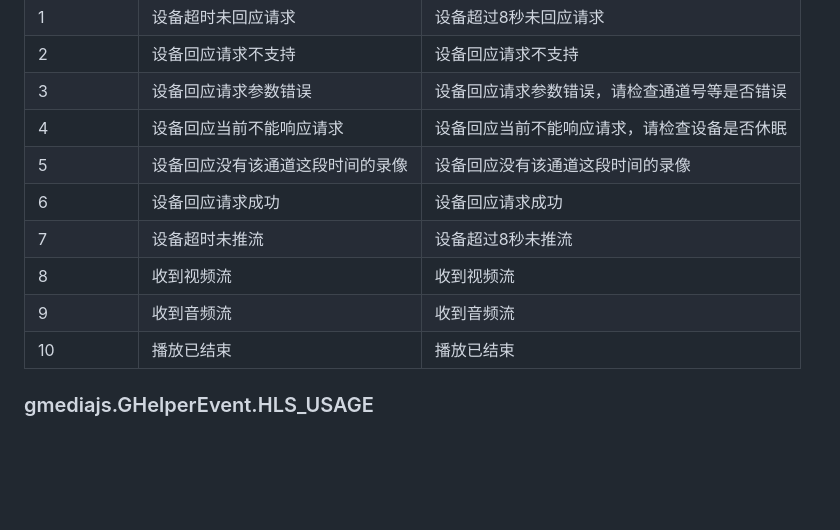
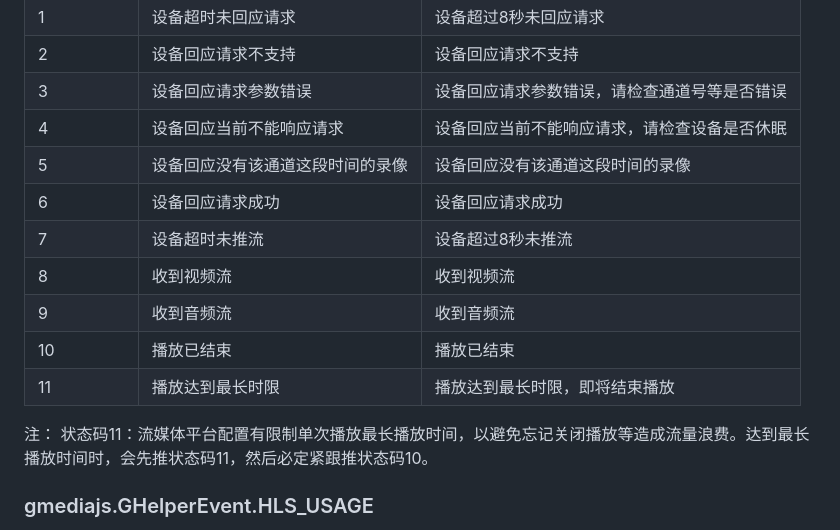
Before and after one commit to g7-opensource/gmedia.js, a Markdown page: docs/api.md, the part around the change. Rendered like a GitHub page; blank space fills up the shorter version.

Commit message:
新增流媒体播放状态码11

```diff
--- a/docs/api.md
+++ b/docs/api.md
@@ -393,12 +393,16 @@ helper.off(gmediajs.GHelperEvent.MEDIA_STATE);
 |2               |设备回应请求不支持               |设备回应请求不支持                                                           |
 |3               |设备回应请求参数错误             |设备回应请求参数错误，请检查通道号等是否错误                                  |
 |4               |设备回应当前不能响应请求         |设备回应当前不能响应请求，请检查设备是否休眠                                  |
-|5               |设备回应没有该通道这段时间的录像 |设备回应没有该通道这段时间的录像                                              |
+|5               |设备回应没有该通道这段时间的录像  |设备回应没有该通道这段时间的录像                                              |
 |6               |设备回应请求成功                 |设备回应请求成功                                                              |
 |7               |设备超时未推流                   |设备超过8秒未推流                                                             |
 |8               |收到视频流                       |收到视频流                                                                    |
 |9               |收到音频流                       |收到音频流                                                                    |
 |10              |播放已结束                       |播放已结束                                                                    |
+|11              |播放达到最长时限                 |播放达到最长时限，即将结束播放                                                  |
+
+注：
+状态码11：流媒体平台配置有限制单次播放最长播放时间，以避免忘记关闭播放等造成流量浪费。达到最长播放时间时，会先推状态码11，然后必定紧跟推状态码10。
 
 ### gmediajs.GHelperEvent.HLS_USAGE
 
```
